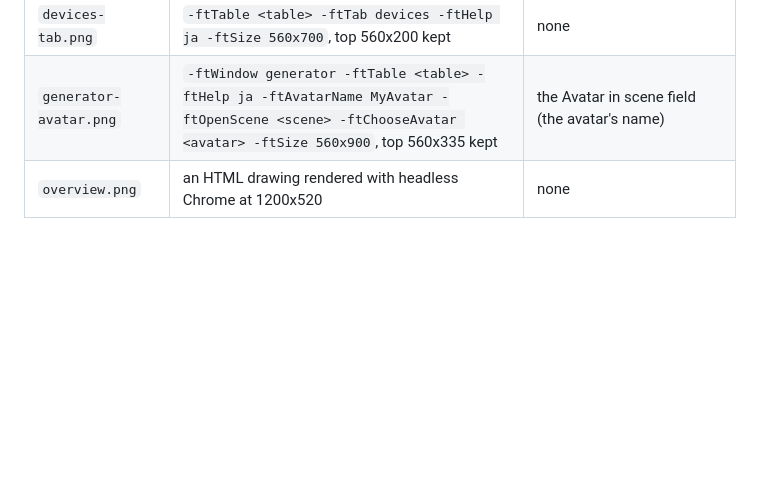
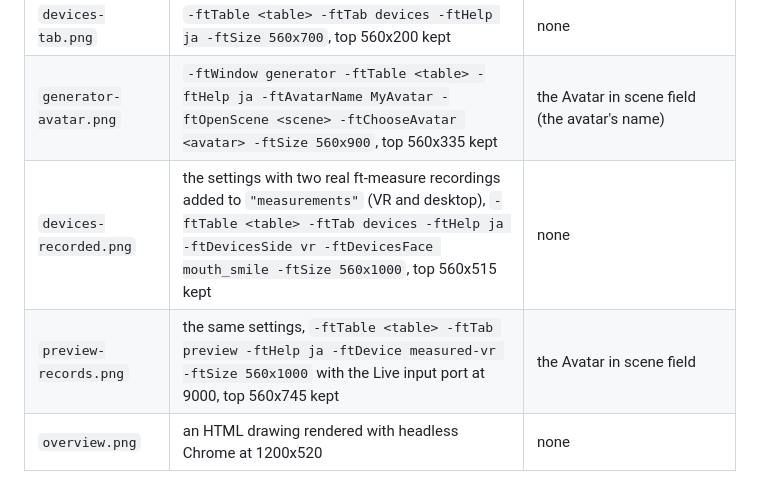
Before and after one commit to kmnk/VRChat_FaceTrackingGenerator, a Markdown page: docs/manual-ja/CAPTURES.md, the part around the change. Drawn GitHub-style; blank space fills up the shorter version.

```diff
--- a/docs/manual-ja/CAPTURES.md
+++ b/docs/manual-ja/CAPTURES.md
@@ -20,4 +20,6 @@ Images must not show the names of a bought avatar's blendshapes, meshes or asset
 | `state-machine-desktop.png` | `-ftWindow statemachine -ftTable <table> -ftHelp ja -ftSmMachine Emotion -ftSmDevice desktop -ftSmSelect joy -ftSize 1100x700` | none |
 | `devices-tab.png` | `-ftTable <table> -ftTab devices -ftHelp ja -ftSize 560x700`, top 560x200 kept | none |
 | `generator-avatar.png` | `-ftWindow generator -ftTable <table> -ftHelp ja -ftAvatarName MyAvatar -ftOpenScene <scene> -ftChooseAvatar <avatar> -ftSize 560x900`, top 560x335 kept | the Avatar in scene field (the avatar's name) |
+| `devices-recorded.png` | the settings with two real ft-measure recordings added to `"measurements"` (VR and desktop), `-ftTable <table> -ftTab devices -ftHelp ja -ftDevicesSide vr -ftDevicesFace mouth_smile -ftSize 560x1000`, top 560x515 kept | none |
+| `preview-records.png` | the same settings, `-ftTable <table> -ftTab preview -ftHelp ja -ftDevice measured-vr -ftSize 560x1000` with the Live input port at 9000, top 560x745 kept | the Avatar in scene field |
 | `overview.png` | an HTML drawing rendered with headless Chrome at 1200x520 | none |
```
Also changed, not shown: docs/manual-ja/README.md (+8 -0 lines), docs/manual-ja/images/devices-recorded.png (added), docs/manual-ja/images/preview-records.png (added), 3 other files.
